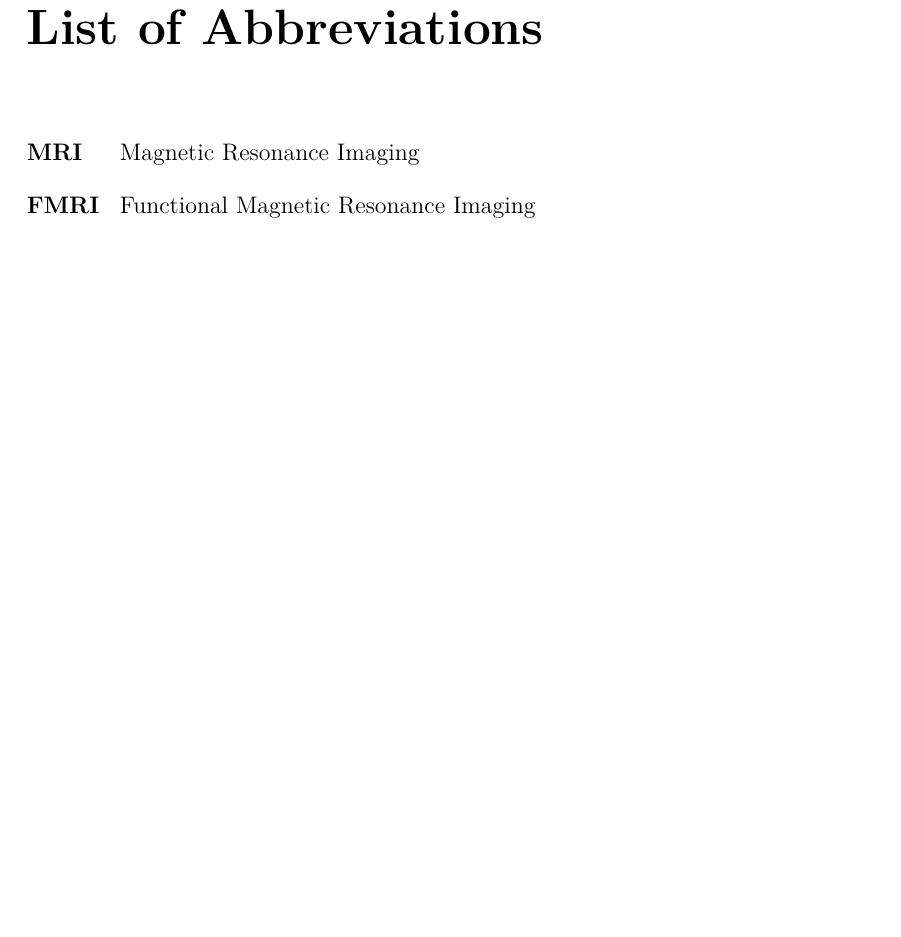
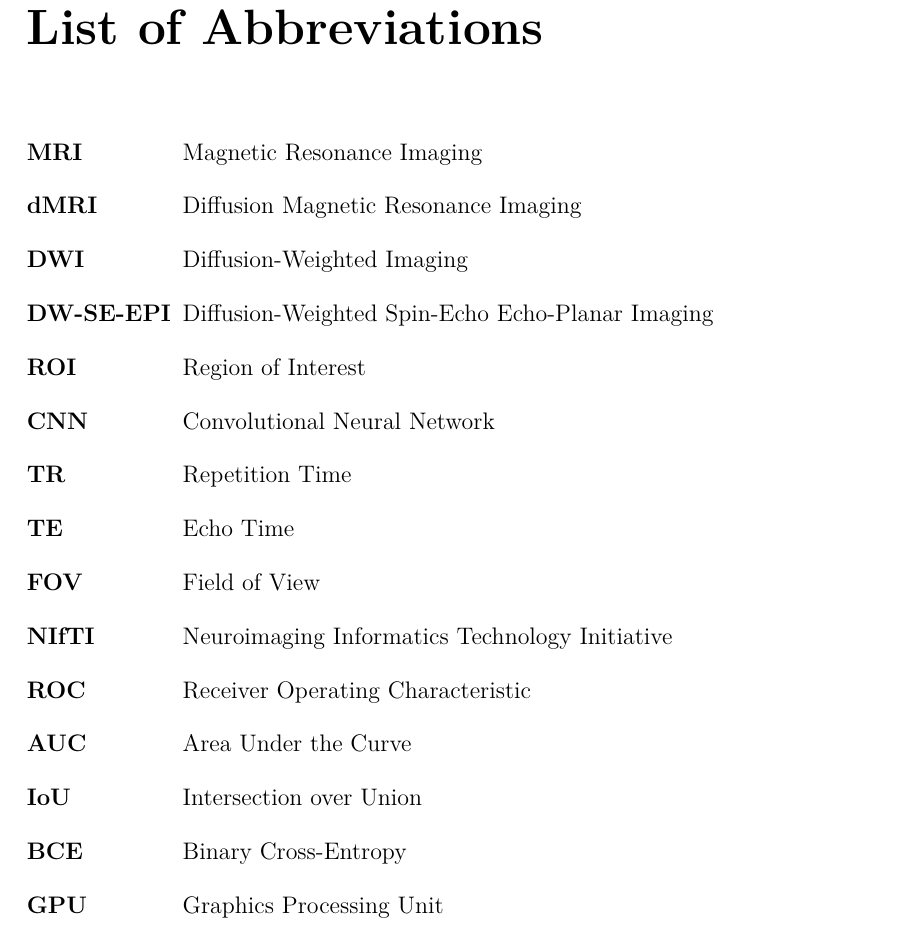
Before and after one commit to mohanrameshwara-murugaraj/Smart-Imaging-Lab-Thesis-Template-Mohan, a LaTeX thesis (main.tex, which reads framework/abbreviations.tex): part of page 15 of 192, cut so that both start at the same text, the shorter picture padded with empty space. Compiled offline with pdfLaTeX.

Commit message:
Correct thesis front matter and LaTeX metadata: framework/abbreviations.tex

```diff
--- a/framework/abbreviations.tex
+++ b/framework/abbreviations.tex
@@ -2,8 +2,21 @@
 \markboth{List of Abbreviations}{List of Abbreviations}
 \addcontentsline{toc}{chapter}{List of Abbreviations}
 
-\begin{acronym}[FMRI  ] % [MRI  ] controls the width in the list of abbreviations, replace this with your longest acronym
+% Curated abbreviations occurring in the thesis. FMRI omitted because functional MRI is not investigated.
+\begin{acronym}[DW-SE-EPI]
     \acro{MRI}{Magnetic Resonance Imaging}
-    \acro{FMRI}{Functional Magnetic Resonance Imaging}
-
+    \acro{dMRI}{Diffusion Magnetic Resonance Imaging}
+    \acro{DWI}{Diffusion-Weighted Imaging}
+    \acro{DW-SE-EPI}{Diffusion-Weighted Spin-Echo Echo-Planar Imaging}
+    \acro{ROI}{Region of Interest}
+    \acro{CNN}{Convolutional Neural Network}
+    \acro{TR}{Repetition Time}
+    \acro{TE}{Echo Time}
+    \acro{FOV}{Field of View}
+    \acro{NIfTI}{Neuroimaging Informatics Technology Initiative}
+    \acro{ROC}{Receiver Operating Characteristic}
+    \acro{AUC}{Area Under the Curve}
+    \acro{IoU}{Intersection over Union}
+    \acro{BCE}{Binary Cross-Entropy}
+    \acro{GPU}{Graphics Processing Unit}
 \end{acronym}
```
